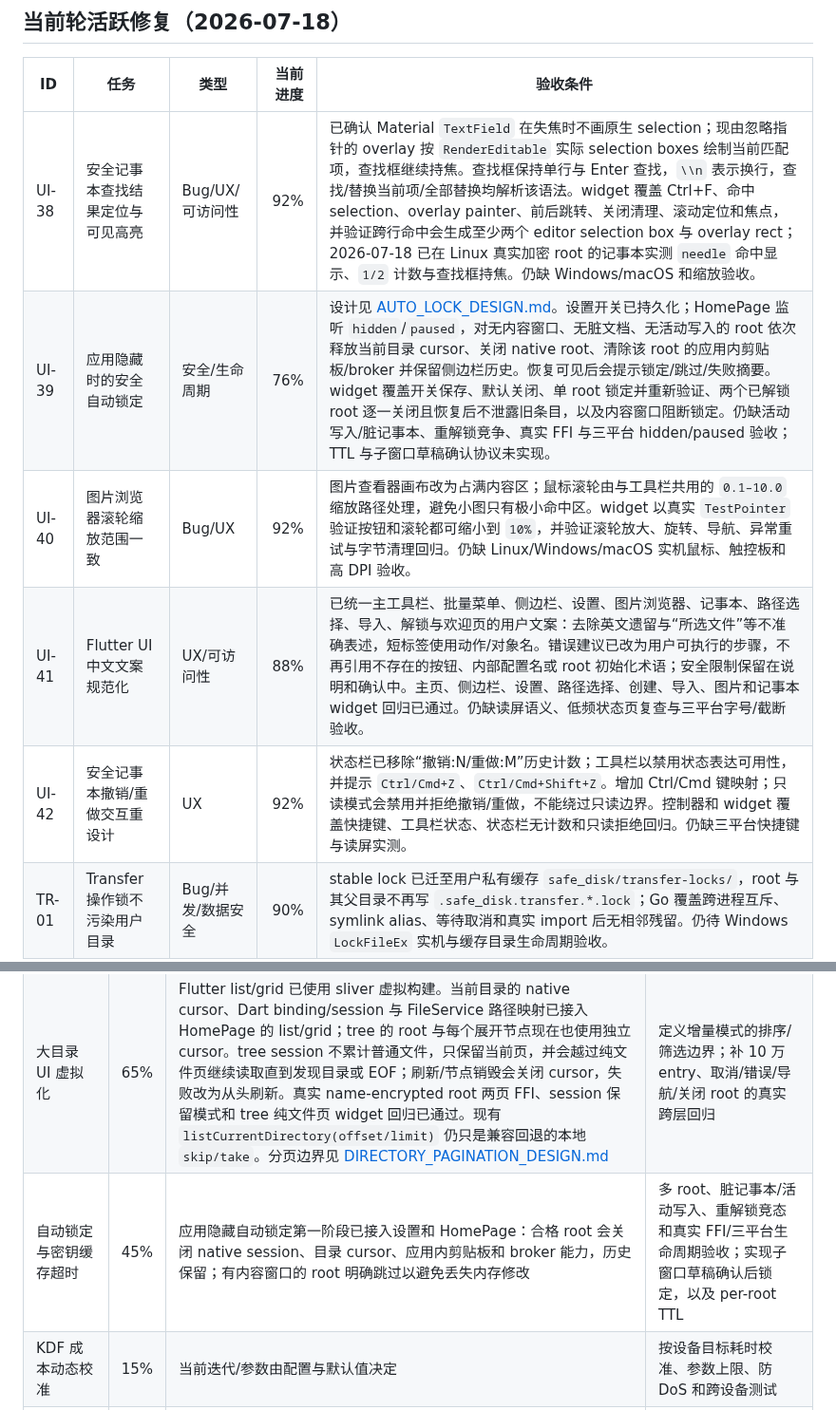
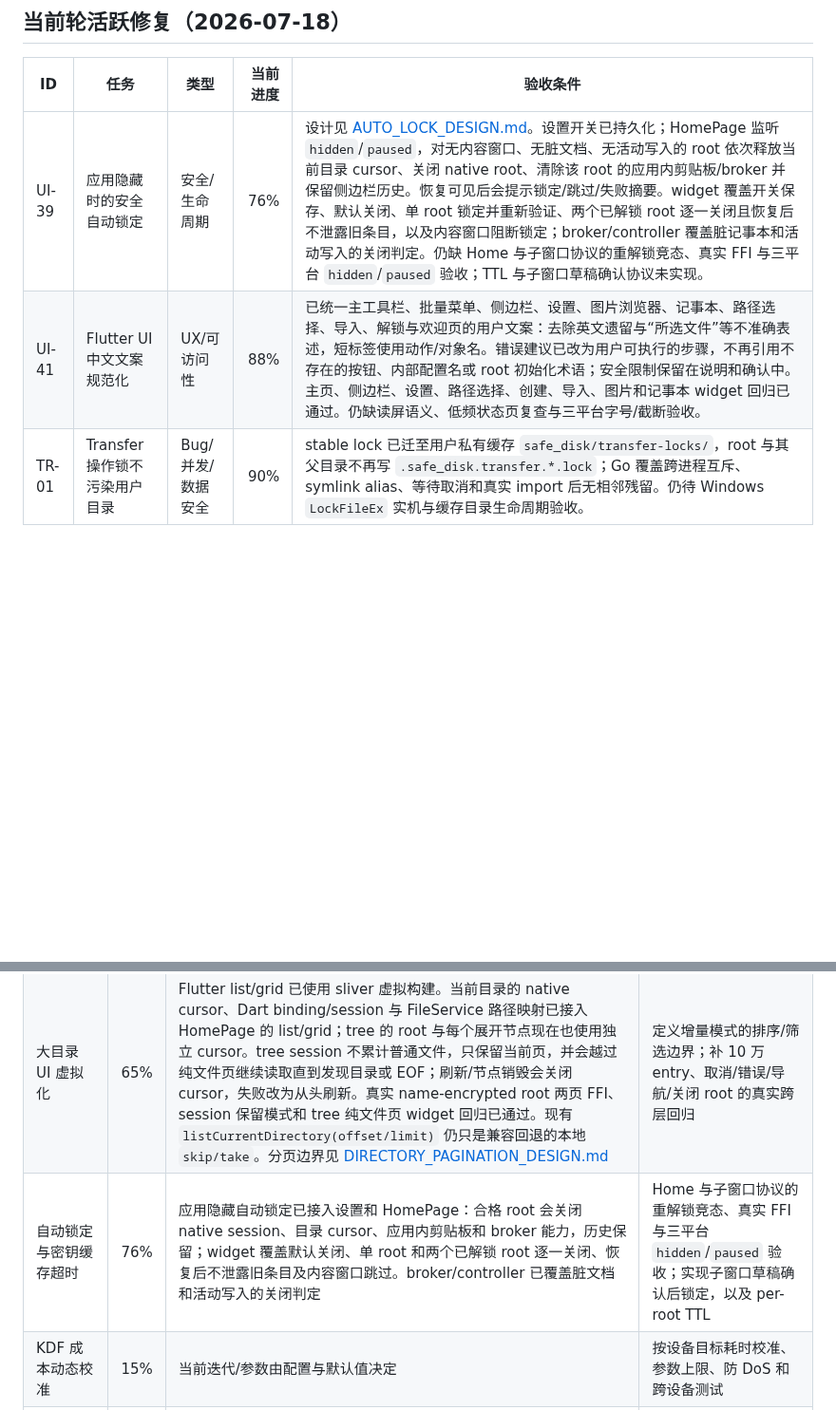
Before and after one commit to RelicOfTesla/safe_disk, a Markdown page: docs/TODO.md, 2 parts joined by grey strips. Shown at 95% size. GitHub-like rendering; blank space fills up the shorter version.

```diff
--- a/docs/TODO.md
+++ b/docs/TODO.md
@@ -30,11 +30,8 @@
 
 | ID | 任务 | 类型 | 当前进度 | 验收条件 |
 |---|---|---|---:|---|
-| UI-38 | 安全记事本查找结果定位与可见高亮 | Bug/UX/可访问性 | 92% | 已确认 Material `TextField` 在失焦时不画原生 selection；现由忽略指针的 overlay 按 `RenderEditable` 实际 selection boxes 绘制当前匹配项，查找框继续持焦。查找框保持单行与 Enter 查找，`\\n` 表示换行，查找/替换当前项/全部替换均解析该语法。widget 覆盖 Ctrl+F、命中 selection、overlay painter、前后跳转、关闭清理、滚动定位和焦点，并验证跨行命中会生成至少两个 editor selection box 与 overlay rect；2026-07-18 已在 Linux 真实加密 root 的记事本实测 `needle` 命中显示、`1/2` 计数与查找框持焦。仍缺 Windows/macOS 和缩放验收。 |
-| UI-39 | 应用隐藏时的安全自动锁定 | 安全/生命周期 | 76% | 设计见 [AUTO_LOCK_DESIGN.md](design/AUTO_LOCK_DESIGN.md)。设置开关已持久化；HomePage 监听 `hidden`/`paused`，对无内容窗口、无脏文档、无活动写入的 root 依次释放当前目录 cursor、关闭 native root、清除该 root 的应用内剪贴板/broker 并保留侧边栏历史。恢复可见后会提示锁定/跳过/失败摘要。widget 覆盖开关保存、默认关闭、单 root 锁定并重新验证、两个已解锁 root 逐一关闭且恢复后不泄露旧条目，以及内容窗口阻断锁定。仍缺活动写入/脏记事本、重解锁竞争、真实 FFI 与三平台 hidden/paused 验收；TTL 与子窗口草稿确认协议未实现。 |
-| UI-40 | 图片浏览器滚轮缩放范围一致 | Bug/UX | 92% | 图片查看器画布改为占满内容区；鼠标滚轮由与工具栏共用的 `0.1–10.0` 缩放路径处理，避免小图只有极小命中区。widget 以真实 `TestPointer` 验证按钮和滚轮都可缩小到 `10%`，并验证滚轮放大、旋转、导航、异常重试与字节清理回归。仍缺 Linux/Windows/macOS 实机鼠标、触控板和高 DPI 验收。 |
+| UI-39 | 应用隐藏时的安全自动锁定 | 安全/生命周期 | 76% | 设计见 [AUTO_LOCK_DESIGN.md](design/AUTO_LOCK_DESIGN.md)。设置开关已持久化；HomePage 监听 `hidden`/`paused`，对无内容窗口、无脏文档、无活动写入的 root 依次释放当前目录 cursor、关闭 native root、清除该 root 的应用内剪贴板/broker 并保留侧边栏历史。恢复可见后会提示锁定/跳过/失败摘要。widget 覆盖开关保存、默认关闭、单 root 锁定并重新验证、两个已解锁 root 逐一关闭且恢复后不泄露旧条目，以及内容窗口阻断锁定；broker/controller 覆盖脏记事本和活动写入的关闭判定。仍缺 Home 与子窗口协议的重解锁竞态、真实 FFI 与三平台 `hidden`/`paused` 验收；TTL 与子窗口草稿确认协议未实现。 |
 | UI-41 | Flutter UI 中文文案规范化 | UX/可访问性 | 88% | 已统一主工具栏、批量菜单、侧边栏、设置、图片浏览器、记事本、路径选择、导入、解锁与欢迎页的用户文案：去除英文遗留与“所选文件”等不准确表述，短标签使用动作/对象名。错误建议已改为用户可执行的步骤，不再引用不存在的按钮、内部配置名或 root 初始化术语；安全限制保留在说明和确认中。主页、侧边栏、设置、路径选择、创建、导入、图片和记事本 widget 回归已通过。仍缺读屏语义、低频状态页复查与三平台字号/截断验收。 |
-| UI-42 | 安全记事本撤销/重做交互重设计 | UX | 92% | 状态栏已移除“撤销:N/重做:M”历史计数；工具栏以禁用状态表达可用性，并提示 `Ctrl/Cmd+Z`、`Ctrl/Cmd+Shift+Z`。增加 Ctrl/Cmd 键映射；只读模式会禁用并拒绝撤销/重做，不能绕过只读边界。控制器和 widget 覆盖快捷键、工具栏状态、状态栏无计数和只读拒绝回归。仍缺三平台快捷键与读屏实测。 |
 | TR-01 | Transfer 操作锁不污染用户目录 | Bug/并发/数据安全 | 90% | stable lock 已迁至用户私有缓存 `safe_disk/transfer-locks/`，root 与其父目录不再写 `.safe_disk.transfer.*.lock`；Go 覆盖跨进程互斥、symlink alias、等待取消和真实 import 后无相邻残留。仍待 Windows `LockFileEx` 实机与缓存目录生命周期验收。 |
 
 
@@ -66,7 +63,7 @@
 | 图片浏览器 | 92% | JPEG/PNG/GIF/BMP/WebP 真实 codec 与渲染、GIF 动画识别、缩放旋转、键盘翻页、重试、64 MiB/100 MP 资源边界、异步竞态清零和只读子窗口 lease 均有自动化测试；真实 FFI 验证中文加密目录 WebP，Linux 已实测跨 engine PNG | 三平台真实窗口键盘/手势 E2E、超大图片内存压力与平台 codec 差异验收 |
 | Stream V3/增量编辑 | 15% | 有设计文档；Dart 活跃入口明确返回 unsupported | 确定格式、完整性和崩溃一致性模型，完成 sec/FFI/Dart/UI 实现及随机编辑实际测试 |
 | 大目录 UI 虚拟化 | 65% | Flutter list/grid 已使用 sliver 虚拟构建。当前目录的 native cursor、Dart binding/session 与 FileService 路径映射已接入 HomePage 的 list/grid；tree 的 root 与每个展开节点现在也使用独立 cursor。tree session 不累计普通文件，只保留当前页，并会越过纯文件页继续读取直到发现目录或 EOF；刷新/节点销毁会关闭 cursor，失败改为从头刷新。真实 name-encrypted root 两页 FFI、session 保留模式和 tree 纯文件页 widget 回归已通过。现有 `listCurrentDirectory(offset/limit)` 仍只是兼容回退的本地 `skip/take`。分页边界见 [DIRECTORY_PAGINATION_DESIGN.md](design/DIRECTORY_PAGINATION_DESIGN.md) | 定义增量模式的排序/筛选边界；补 10 万 entry、取消/错误/导航/关闭 root 的真实跨层回归 |
-| 自动锁定与密钥缓存超时 | 45% | 应用隐藏自动锁定第一阶段已接入设置和 HomePage：合格 root 会关闭 native session、目录 cursor、应用内剪贴板和 broker 能力，历史保留；有内容窗口的 root 明确跳过以避免丢失内存修改 | 多 root、脏记事本/活动写入、重解锁竞态和真实 FFI/三平台生命周期验收；实现子窗口草稿确认后锁定，以及 per-root TTL |
+| 自动锁定与密钥缓存超时 | 76% | 应用隐藏自动锁定已接入设置和 HomePage：合格 root 会关闭 native session、目录 cursor、应用内剪贴板和 broker 能力，历史保留；widget 覆盖默认关闭、单 root 和两个已解锁 root 逐一关闭、恢复后不泄露旧条目及内容窗口跳过。broker/controller 已覆盖脏文档和活动写入的关闭判定 | Home 与子窗口协议的重解锁竞态、真实 FFI 与三平台 `hidden`/`paused` 验收；实现子窗口草稿确认后锁定，以及 per-root TTL |
 | KDF 成本动态校准 | 15% | 当前迭代/参数由配置与默认值决定 | 按设备目标耗时校准、参数上限、防 DoS 和跨设备测试 |
 | 文件排序/过滤/批量操作 | 92% | 当前目录筛选、目录优先排序、批量文件复制/剪切/粘贴/导出/删除已实现；批量冲突支持仅此项/全部应用，取消、失败和未处理项保留重试，并有结构化结果面板 | 超大目录分页排序、真实桌面大批次与跨 root 页面 E2E；全 root 搜索另立任务 |
 | 主界面右键菜单 | 98% | 应用内单项及批量文件复制/粘贴、剪切/移动、冲突询问、跨 root 重加密、图片新窗口和右键选择/批量导出/删除已有测试；跨 root 文件移动有真实 FFI 验证 | 跨 root 目录移动与系统剪贴板互通；三平台鼠标 E2E、键盘菜单键、焦点和读屏测试 |
```
Also changed, not shown: docs/PLATFORM_ACCEPTANCE.md (+6 -1 lines).
